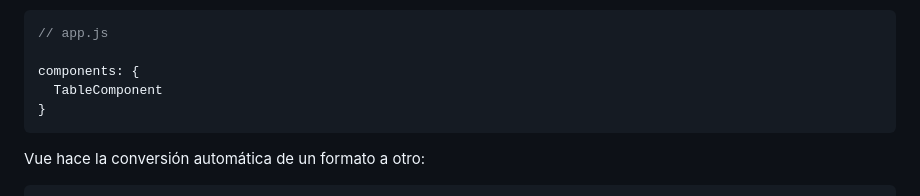
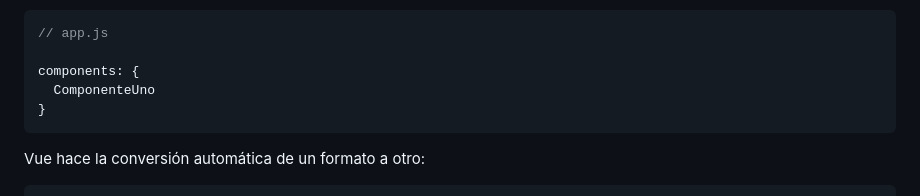
Before and after one commit to dav-leda/vue-tutor-david, a Markdown page: entregable-componentes/readme.md, the part around the change. GitHub-like rendering.

Commit message:
PascalCase

````diff
--- a/entregable-componentes/readme.md
+++ b/entregable-componentes/readme.md
@@ -75,7 +75,7 @@ Puede estar declarado en `components` usando __PascalCase__ y ser usado en el te
 // app.js
 
 components: {
-  TableComponent
+  ComponenteUno
 }
 ```
 
````
